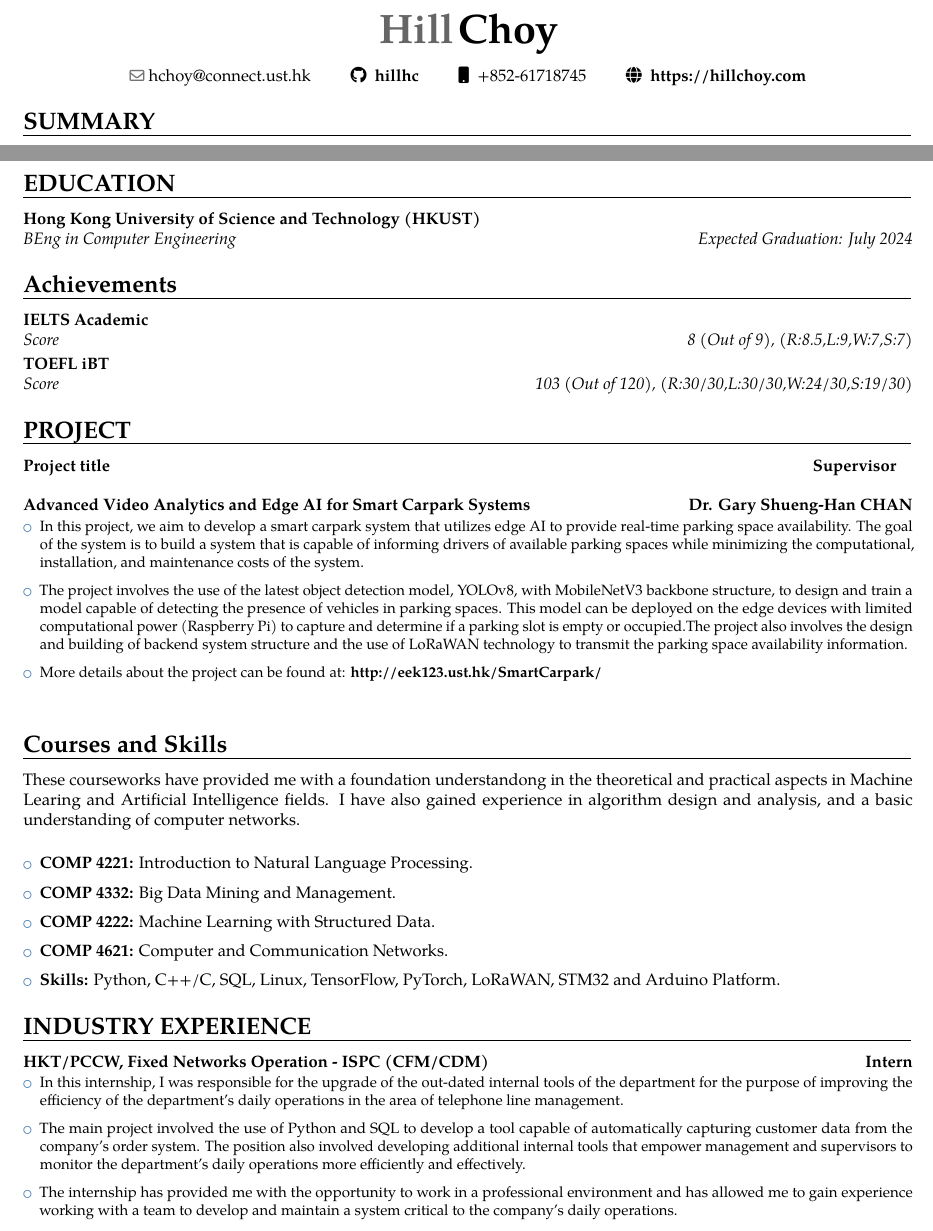
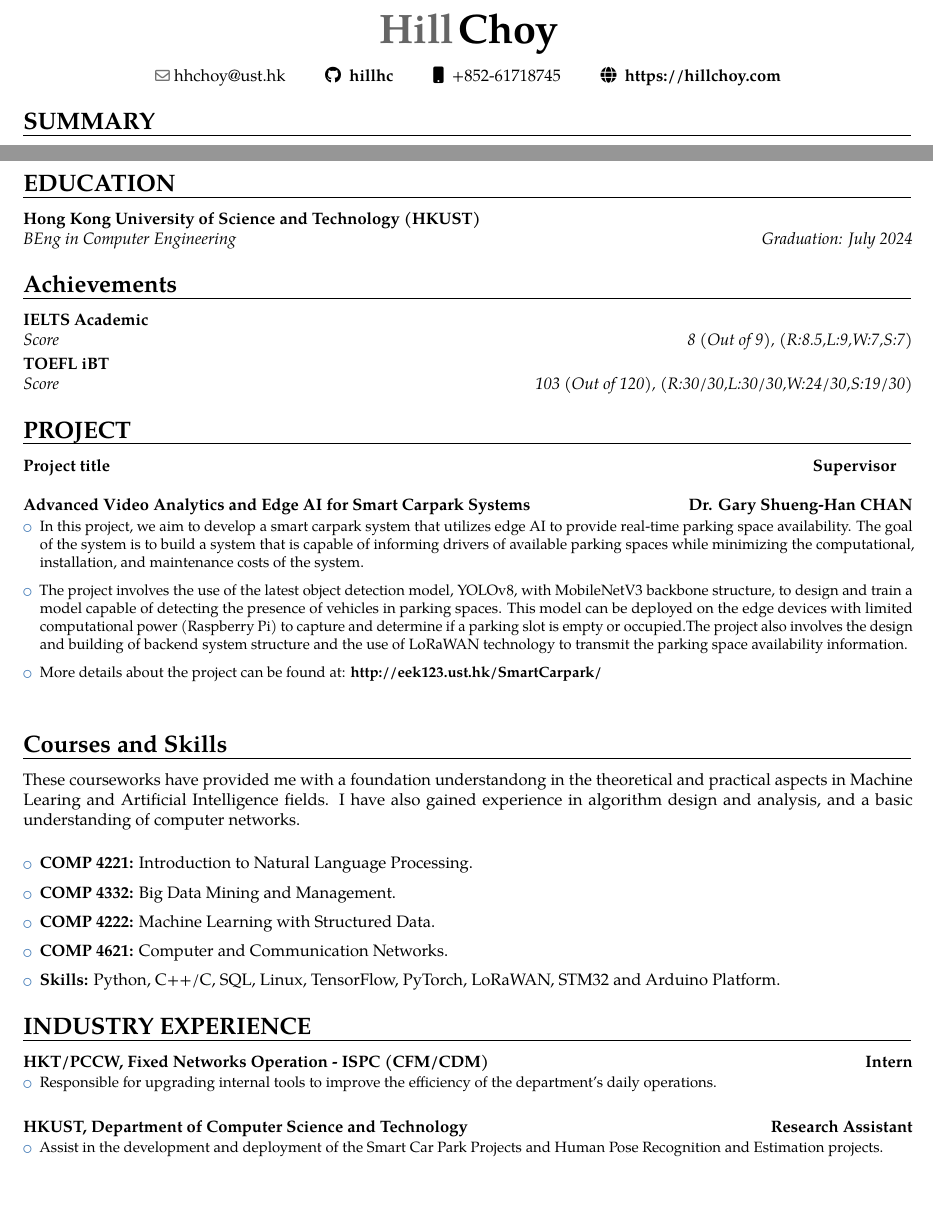
Before and after one commit to hillhc/Resume, a LaTeX CV (resume.tex): two parts of the page, joined at a grey line, cut so that both start at the same text, the shorter picture padded with empty space. Compiled offline with pdfLaTeX.

Commit message:
RA update

```diff
--- a/resume.tex
+++ b/resume.tex
@@ -126,7 +126,7 @@
 
 \begin{center}
 \begin{tabular}{ c c c c }
- \emailsymbol hchoy@connect.ust.hk & \faGithub\enspace \href{https://github.com/hillhc}{\textbf{hillhc}} & \faMobile\enspace +852-61718745 & \faGlobe\enspace \href{https://hillchoy.com/}{\textbf{https://hillchoy.com}} \\
+ \emailsymbol hhchoy@ust.hk & \faGithub\enspace \href{https://github.com/hillhc}{\textbf{hillhc}} & \faMobile\enspace +852-61718745 & \faGlobe\enspace \href{https://hillchoy.com/}{\textbf{https://hillchoy.com}} \\
 \end{tabular}
 \end{center}
 
@@ -134,7 +134,7 @@
 I am a Year 4 undergraduate student at HKUST, majoring in Computer Engineering. My research interests primarily lie in the area of Machine Learning / Artificial Intelligence and its practical applications, with a particular focus on natural language processing and the application of Machine Learning / Artificial Intelligence in real-world scenarios. I am currently seeking further studies /research / work opportunity in any of the aforementioned areas.
 
 \section{EDUCATION}
-{\customcvedu{Expected Graduation: July 2024}{BEng in Computer Engineering}{Hong Kong University of Science and Technology (HKUST)}{}{}{}}
+{\customcvedu{Graduation: July 2024}{BEng in Computer Engineering}{Hong Kong University of Science and Technology (HKUST)}{}{}{}}
 
 \section{Achievements}
 {\customcvedu{8 (Out of 9), (R:8.5,L:9,W:7,S:7)}{Score}{IELTS Academic}{}{}{}}
@@ -174,11 +174,15 @@ These courseworks have provided me with a foundation understandong in the theore
 
 {\customcventry{HKT/PCCW, Fixed Networks Operation - ISPC (CFM/CDM)}{Intern}{}
 {\begin{itemize}
-  \item In this internship, I was responsible for the upgrade of the out-dated internal tools of the department for the purpose of improving the efficiency of the department's daily operations in the area of telephone line management.
+  \item Responsible for upgrading internal tools to improve the efficiency of the department's daily operations.
   \vspace{0.2cm}
-  \item The main project involved the use of Python and SQL to develop a tool capable of automatically capturing customer data from the company's order system. The position also involved developing additional internal tools that empower management and supervisors to monitor the department's daily operations more efficiently and effectively.
+\end{itemize}
+}{}
+}\enspace\\
+{\customcventry{HKUST, Department of Computer Science and Technology}{Research Assistant}{}
+{\begin{itemize}
+  \item Assist in the development and deployment of the Smart Car Park Projects and Human Pose Recognition and Estimation projects.
   \vspace{0.2cm}
-  \item The internship has provided me with the opportunity to work in a professional environment and has allowed me to gain experience working with a team to develop and maintain a system critical to the company's daily operations.
 \end{itemize}
 }{}
 }\enspace\\
```
Also changed, not shown: resume.pdf, 3 other files.
